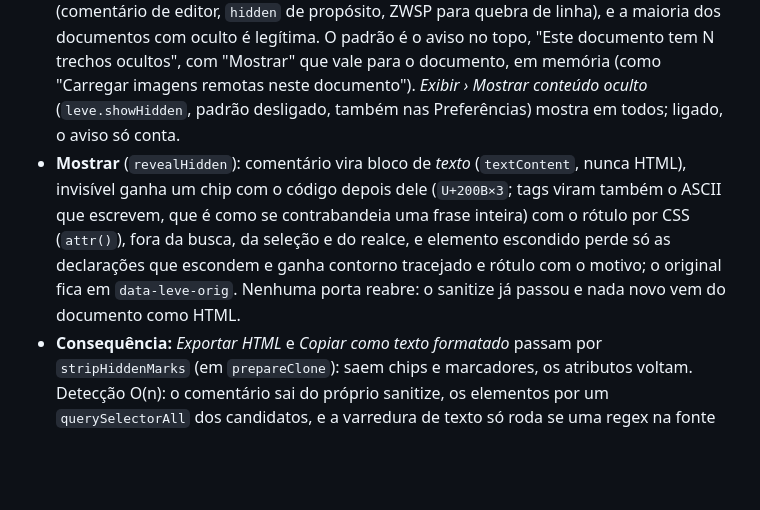
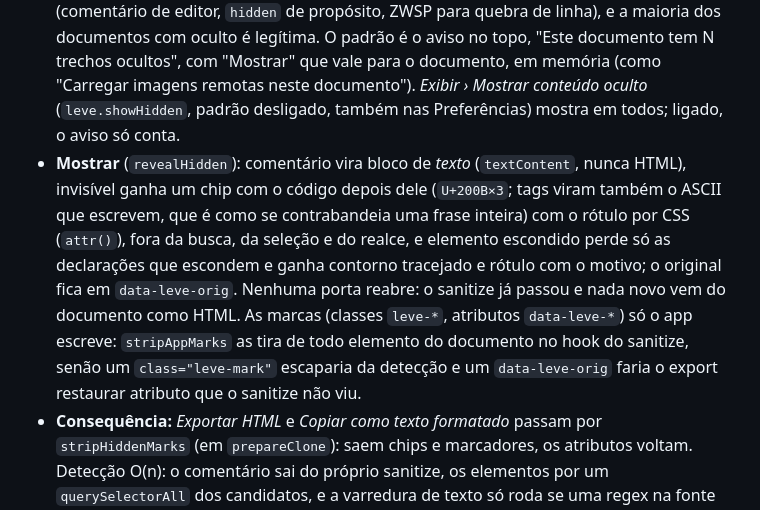
Before and after one commit to moraliasp/leve, a Markdown page: docs/decisoes.md, the part around the change. GitHub-like rendering; blank space fills up the shorter version.

Commit message:
decisoes: marcas do conteúdo oculto só o app escreve

```diff
--- a/docs/decisoes.md
+++ b/docs/decisoes.md
@@ -320,5 +320,5 @@ Decisão estrutural nova entra aqui, no fim, no mesmo formato.
 - **Não conta:** `<details>` fechado (o leitor abre com um clique); **ZWJ** (U+200D) entre emojis, com o anterior sendo pictograma, VS16 ou modificador de pele e o seguinte pictograma (👩‍💻, 🏳️‍🌈, 👩🏽‍💻); ZWJ/ZWNJ entre letras de escrita que os usa na ortografia (árabe, siríaco, N'Ko, mongol, índicas; por Script_Extensions, então harakat e virama contam como da escrita); tags de bandeira de subdivisão (🏴 + até 6 tags a–z/0–9 + U+E007F, como no RGI); BOM no início do documento (o Rust já tira). Árabe e hebraico sem controle de direção não disparam; LRM/RLM (U+200E/F) e os controles de embutir/isolar contam mesmo em texto bidirecional legítimo, porque são exatamente o vetor do Trojan Source e o aviso só avisa.
 - **Fora, por ora:** cor igual ao fundo, `position` fora da tela, `clip`, `transform: scale(0)`, `font-size` minúsculo mas não zero, `<svg><desc>`, atributos (`title`, `alt`) com invisível, conteúdo de `<script>`/`<style>` que o sanitize tira inteiro. A lista é fechada e cresce aqui.
 - **Por que avisar e não revelar:** revelar muda o documento que o autor escreveu (comentário de editor, `hidden` de propósito, ZWSP para quebra de linha), e a maioria dos documentos com oculto é legítima. O padrão é o aviso no topo, "Este documento tem N trechos ocultos", com "Mostrar" que vale para o documento, em memória (como "Carregar imagens remotas neste documento"). *Exibir › Mostrar conteúdo oculto* (`leve.showHidden`, padrão desligado, também nas Preferências) mostra em todos; ligado, o aviso só conta.
-- **Mostrar** (`revealHidden`): comentário vira bloco de *texto* (`textContent`, nunca HTML), invisível ganha um chip com o código depois dele (`U+200B×3`; tags viram também o ASCII que escrevem, que é como se contrabandeia uma frase inteira) com o rótulo por CSS (`attr()`), fora da busca, da seleção e do realce, e elemento escondido perde só as declarações que escondem e ganha contorno tracejado e rótulo com o motivo; o original fica em `data-leve-orig`. Nenhuma porta reabre: o sanitize já passou e nada novo vem do documento como HTML.
+- **Mostrar** (`revealHidden`): comentário vira bloco de *texto* (`textContent`, nunca HTML), invisível ganha um chip com o código depois dele (`U+200B×3`; tags viram também o ASCII que escrevem, que é como se contrabandeia uma frase inteira) com o rótulo por CSS (`attr()`), fora da busca, da seleção e do realce, e elemento escondido perde só as declarações que escondem e ganha contorno tracejado e rótulo com o motivo; o original fica em `data-leve-orig`. Nenhuma porta reabre: o sanitize já passou e nada novo vem do documento como HTML. As marcas (classes `leve-*`, atributos `data-leve-*`) só o app escreve: `stripAppMarks` as tira de todo elemento do documento no hook do sanitize, senão um `class="leve-mark"` escaparia da detecção e um `data-leve-orig` faria o export restaurar atributo que o sanitize não viu.
 - **Consequência:** *Exportar HTML* e *Copiar como texto formatado* passam por `stripHiddenMarks` (em `prepareClone`): saem chips e marcadores, os atributos voltam. Detecção O(n): o comentário sai do próprio sanitize, os elementos por um `querySelectorAll` dos candidatos, e a varredura de texto só roda se uma regex na fonte (`hasInvisible`) achar algum invisível. Medido em 2026-10-28 (modo navegador, Chromium) num documento de 2,5 MB, modo grande, cujo render leva ~1,2 s: a regex na fonte custa ~0,1 ms; a varredura, 21 ms sem invisível e ~60 ms com 723 trechos (antes de testar a marca do app só nos nós com invisível, eram 171 ms); mostrar tudo, 37 ms. O realce de código troca os nós de texto: `highlightBlock` recoloca os chips do bloco; Mermaid e KaTeX desenham por cima e o chip some ali (a contagem fica). Fixture: `tests/fixtures/oculto.md`.
```
